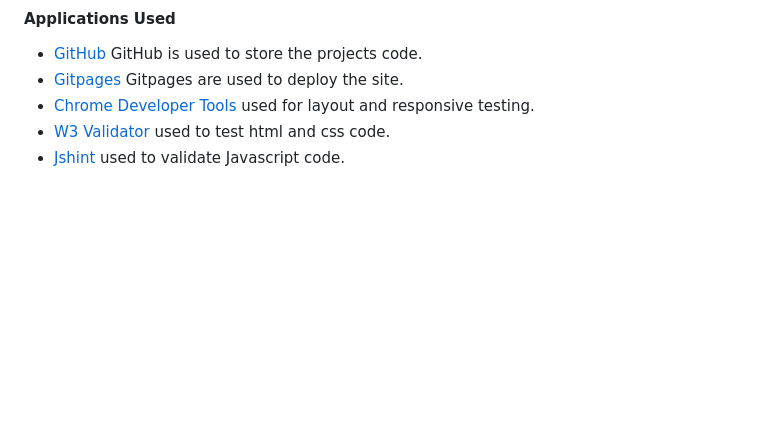
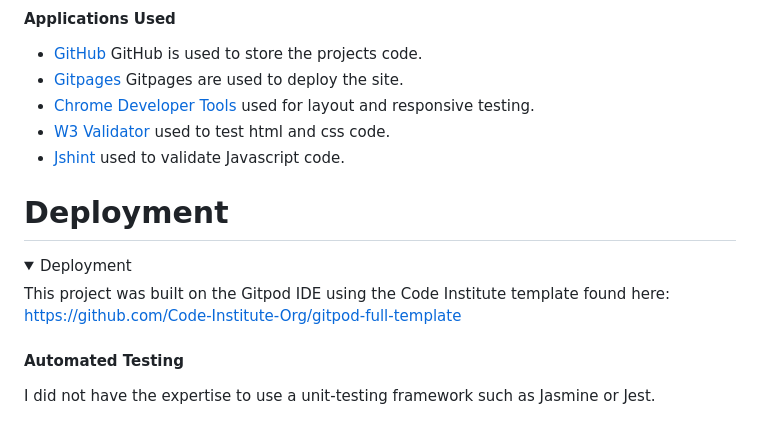
Before and after one commit to T-KibCode/Milestone-Project-2, a Markdown page: README.md, the part around the change. GitHub-like rendering; folded sections open; blank space fills up the shorter version.

Commit message:
commit message

```diff
--- a/README.md
+++ b/README.md
@@ -118,3 +118,13 @@ I decided to use a free to use font for personal/educational use modeled after t
  - [Jshint](https://jshint.com/) used to validate Javascript code.
 
 </details>
+
+# Deployment
+  <details>
+
+  <summary>Deployment</summary>
+
+  This project was built on the Gitpod IDE using the Code Institute template found here:<br>https://github.com/Code-Institute-Org/gitpod-full-template
+
+ #### Automated Testing
+  I did not have the expertise to use a unit-testing framework such as Jasmine or Jest.
```
